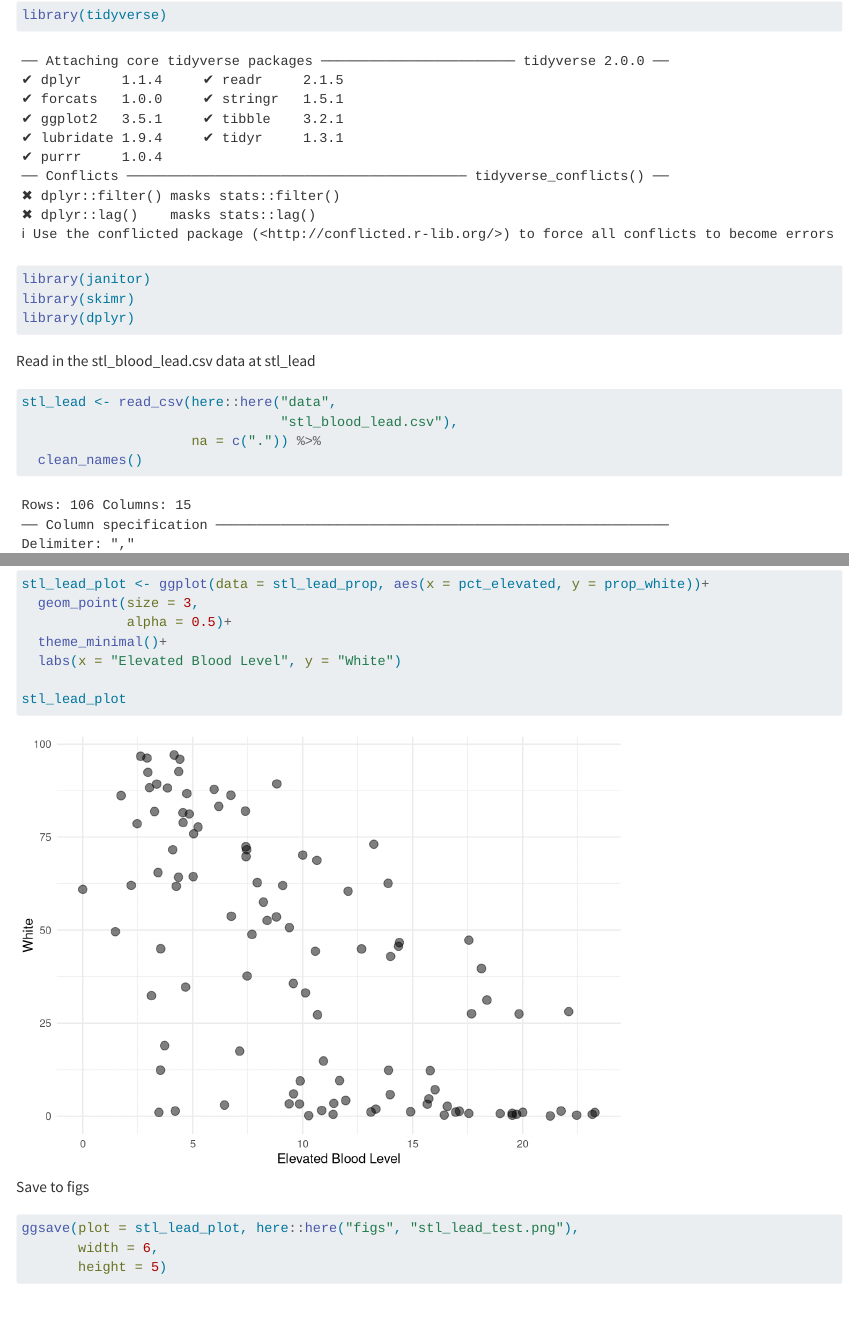
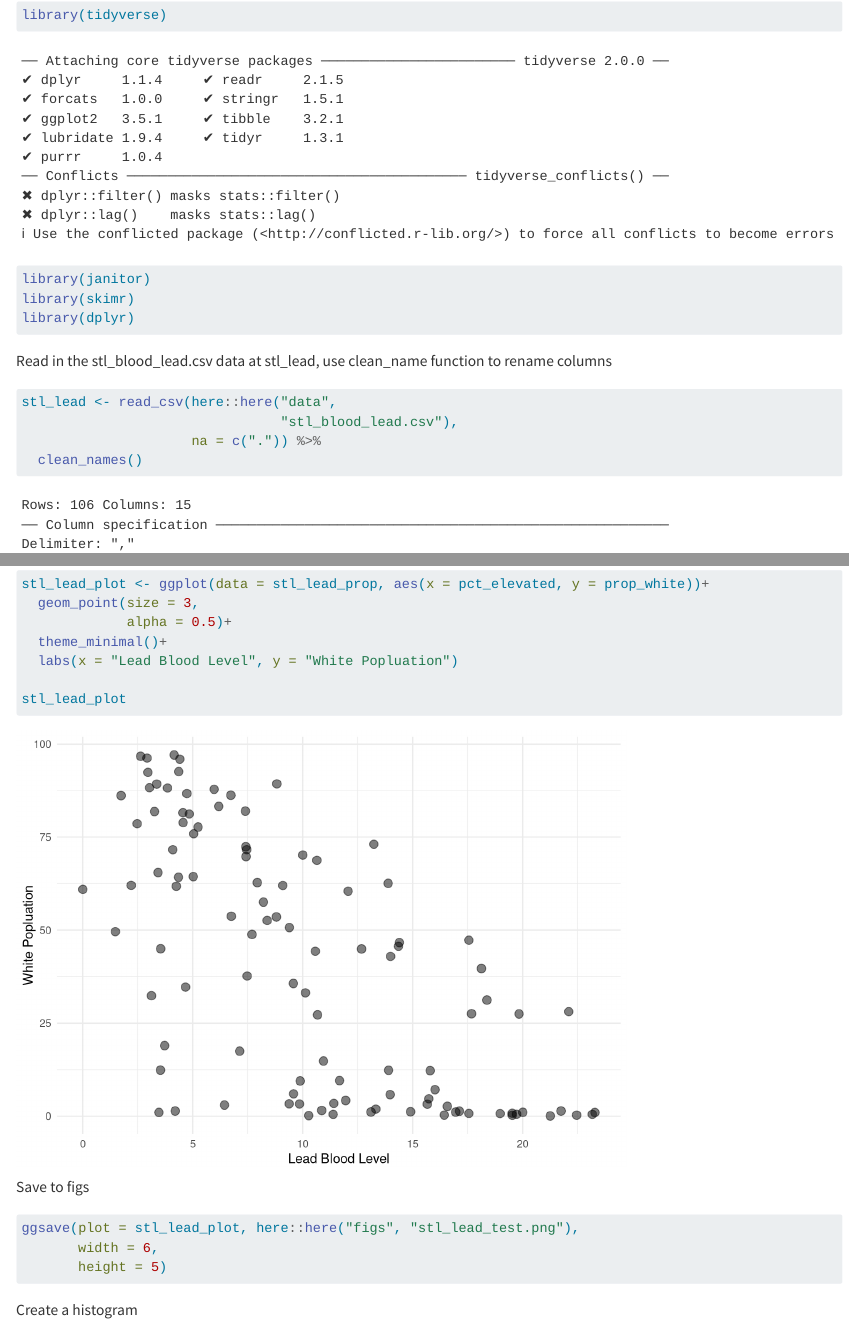
Before and after one commit to ruthe808/stl-lead-rbe, a Quarto document (docs/stl_lead_inequity.qmd): the page in a window 1100 px wide, from 160 px down, and a second part further down, joined at a grey line. Rendered offline with R 4.5, knitr and Pandoc in place of Quarto, with nearby package versions; column names are cleaned by a stand-in for the janitor package.

Commit message:
played with graph

````diff
--- a/docs/stl_lead_inequity.qmd
+++ b/docs/stl_lead_inequity.qmd
@@ -15,7 +15,7 @@ library(skimr)
 library(dplyr)
 ```
 
-Read in the stl_blood_lead.csv data at stl_lead
+Read in the stl_blood_lead.csv data at stl_lead, use clean_name function to rename columns
 
 ```{r}
 stl_lead <- read_csv(here::here("data",
@@ -44,7 +44,7 @@ stl_lead_plot <- ggplot(data = stl_lead_prop, aes(x = pct_elevated, y = prop_whi
   geom_point(size = 3,
              alpha = 0.5)+
   theme_minimal()+
-  labs(x = "Elevated Blood Level", y = "White")
+  labs(x = "Lead Blood Level", y = "White Popluation")
 
 stl_lead_plot
 ```
@@ -56,3 +56,5 @@ ggsave(plot = stl_lead_plot, here::here("figs", "stl_lead_test.png"),
        width = 6,
        height = 5)
 ```
+
+Create a histogram
````
Also changed, not shown: figs/stl_lead_test.png, 2 other files.
